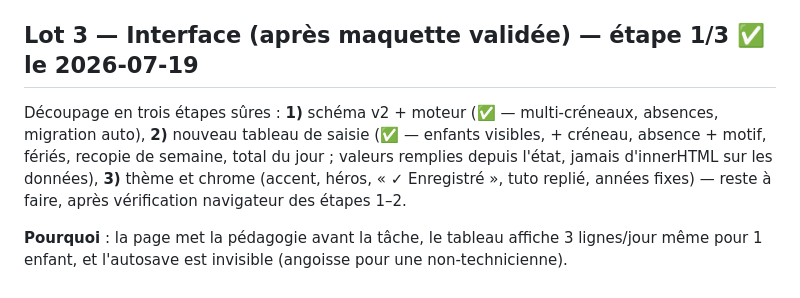
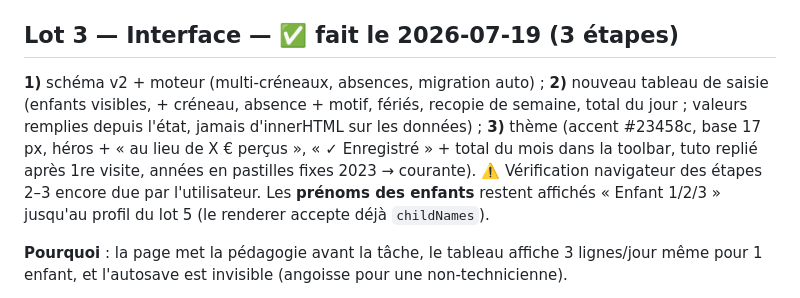
Before and after one commit to AurelienBBY/assmat-calcul-abattement, a Markdown page: docs/feuille-de-route.md, the part around the change. Rendered like a GitHub page.

Commit message:
docs: lot 3 complet (schéma v2, tableau, thème)
Co-Authored-By: Claude Fable 5 <noreply@anthropic.com>

```diff
--- a/docs/feuille-de-route.md
+++ b/docs/feuille-de-route.md
@@ -29,9 +29,9 @@ Cible de distribution : **GitHub Pages + PWA** (lot 6) — elle a un raccourci,
 - ✅ Export/import **annuel** : format `abmat-year`, un fichier par année (`abattement-assmat-2026.json`), mois vides exclus ; l'import accepte aussi les anciens fichiers de mois (depuis le RÉCAP, bascule sur le mois du fichier). Le **profil** (« Mes informations », lot 5) sera ajouté à cette enveloppe. Rappel décisions : JSON = format machine, PDF = format humain ; ~30 Ko/an, aucune limite pratique.
 - ✅ Bouton Sauvegarder en mode RÉCAP corrigé (il exporte l'année affichée, plus un fichier `null`).
 
-## Lot 3 — Interface (après maquette validée) — étape 1/3 ✅ le 2026-07-19
+## Lot 3 — Interface — ✅ fait le 2026-07-19 (3 étapes)
 
-Découpage en trois étapes sûres : **1)** schéma v2 + moteur (✅ — multi-créneaux, absences, migration auto), **2)** nouveau tableau de saisie (✅ — enfants visibles, + créneau, absence + motif, fériés, recopie de semaine, total du jour ; valeurs remplies depuis l'état, jamais d'innerHTML sur les données), **3)** thème et chrome (accent, héros, « ✓ Enregistré », tuto replié, années fixes) — reste à faire, après vérification navigateur des étapes 1–2.
+**1)** schéma v2 + moteur (multi-créneaux, absences, migration auto) ; **2)** nouveau tableau de saisie (enfants visibles, + créneau, absence + motif, fériés, recopie de semaine, total du jour ; valeurs remplies depuis l'état, jamais d'innerHTML sur les données) ; **3)** thème (accent #23458c, base 17 px, héros + « au lieu de X € perçus », « ✓ Enregistré » + total du mois dans la toolbar, tuto replié après 1re visite, années en pastilles fixes 2023 → courante). ⚠️ Vérification navigateur des étapes 2–3 encore due par l'utilisateur. Les **prénoms des enfants** restent affichés « Enfant 1/2/3 » jusqu'au profil du lot 5 (le renderer accepte déjà `childNames`).
 
 **Pourquoi** : la page met la pédagogie avant la tâche, le tableau affiche 3 lignes/jour même pour 1 enfant, et l'autosave est invisible (angoisse pour une non-technicienne).
 
```
Also changed, not shown: CLAUDE.md (+1 -1 lines).
